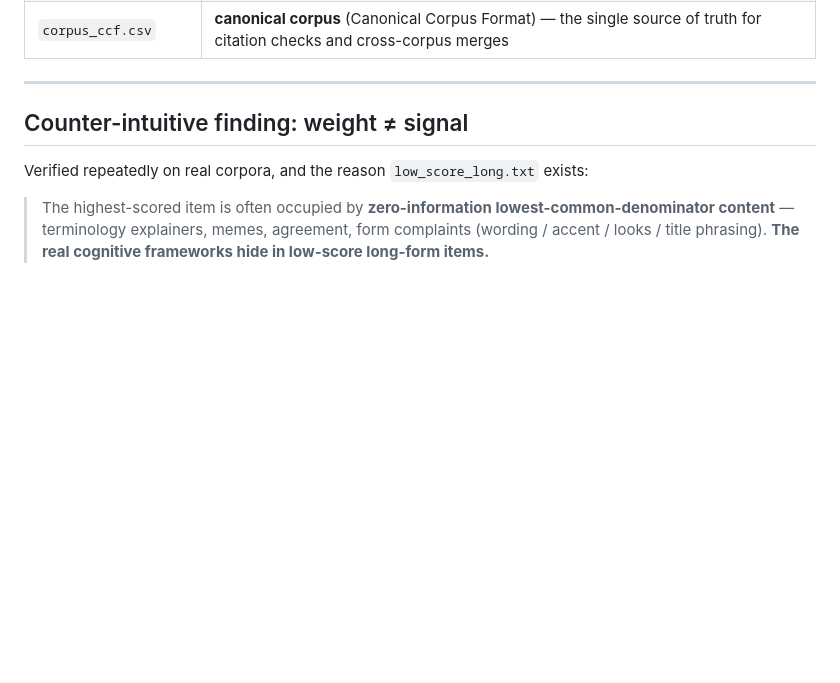
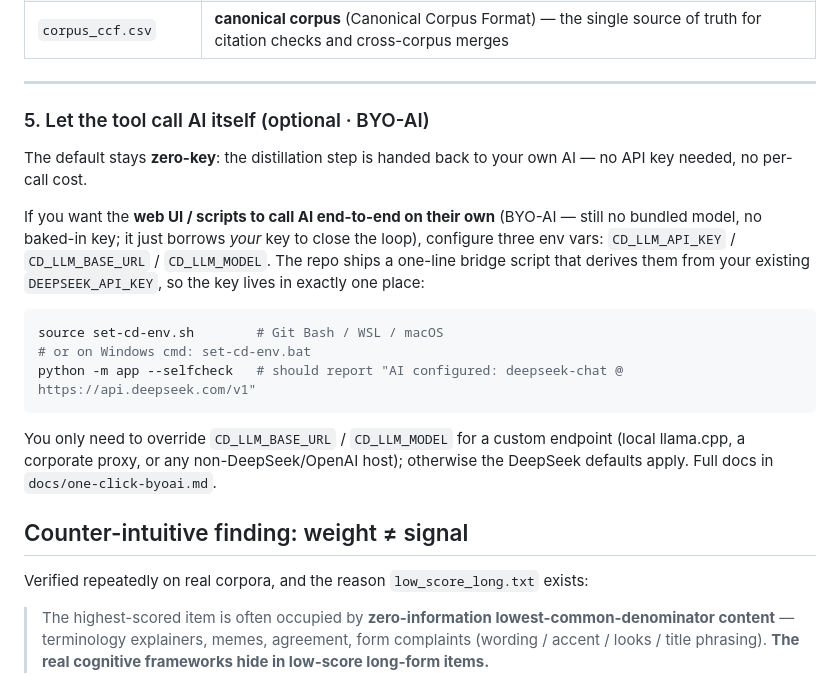
Before and after one commit to TrueFurina/comment-distillery, a Markdown page: README.en.md, the part around the change. GitHub-like rendering; blank space fills up the shorter version.

````diff
--- a/README.en.md
+++ b/README.en.md
@@ -200,6 +200,20 @@ python scripts/emit_html.py your_guide.md --corpus examples/sample_corpus.csv
 | `corpus_ccf.csv` | **canonical corpus** (Canonical Corpus Format) — the single source of truth for citation checks and cross-corpus merges |
 
 ---
+
+### 5. Let the tool call AI itself (optional · BYO-AI)
+
+The default stays **zero-key**: the distillation step is handed back to your own AI — no API key needed, no per-call cost.
+
+If you want the **web UI / scripts to call AI end-to-end on their own** (BYO-AI — still no bundled model, no baked-in key; it just borrows *your* key to close the loop), configure three env vars: `CD_LLM_API_KEY` / `CD_LLM_BASE_URL` / `CD_LLM_MODEL`. The repo ships a one-line bridge script that derives them from your existing `DEEPSEEK_API_KEY`, so the key lives in exactly one place:
+
+```sh
+source set-cd-env.sh        # Git Bash / WSL / macOS
+# or on Windows cmd: set-cd-env.bat
+python -m app --selfcheck   # should report "AI configured: deepseek-chat @ https://api.deepseek.com/v1"
+```
+
+You only need to override `CD_LLM_BASE_URL` / `CD_LLM_MODEL` for a custom endpoint (local llama.cpp, a corporate proxy, or any non-DeepSeek/OpenAI host); otherwise the DeepSeek defaults apply. Full docs in `docs/one-click-byoai.md`.
 
 ## Counter-intuitive finding: weight ≠ signal
 
````
Also changed, not shown: README.md (+14 -0 lines).
